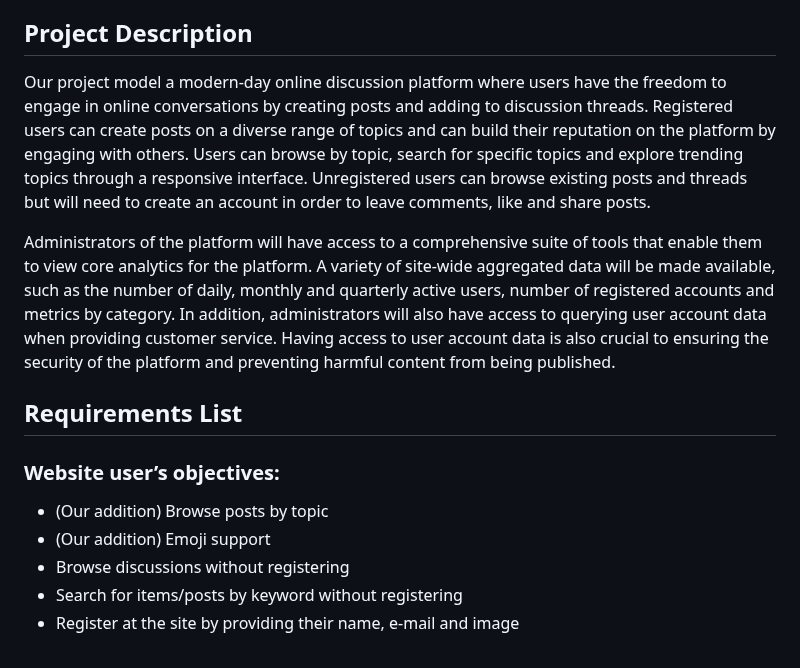
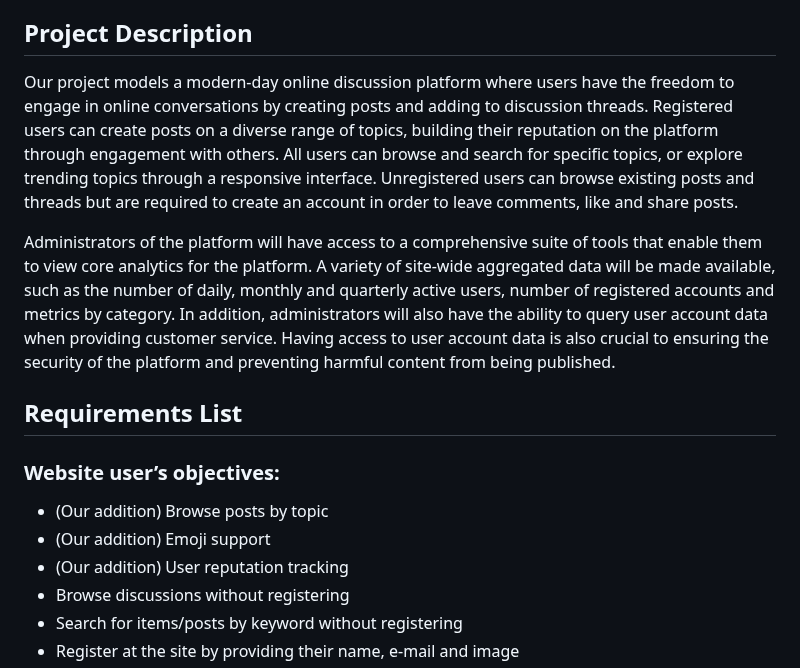
Before and after one commit to ColinLefter/COSC-360-Group-Project, a Markdown page: README.md, the part around the change. Rendered like a GitHub page.

Commit message:
Minor grammar changes, added user reputation objective

```diff
--- a/README.md
+++ b/README.md
@@ -8,9 +8,9 @@
 
 ## Project Description
 
-Our project model a modern-day online discussion platform where users have the freedom to engage in online conversations by creating posts and adding to discussion threads. Registered users can create posts on a diverse range of topics and can build their reputation on the platform by engaging with others. Users can browse by topic, search for specific topics and explore trending topics through a responsive interface. Unregistered users can browse existing posts and threads but will need to create an account in order to leave comments, like and share posts.
+Our project models a modern-day online discussion platform where users have the freedom to engage in online conversations by creating posts and adding to discussion threads. Registered users can create posts on a diverse range of topics, building their reputation on the platform through engagement with others. All users can browse and search for specific topics, or explore trending topics through a responsive interface. Unregistered users can browse existing posts and threads but are required to create an account in order to leave comments, like and share posts.
 
-Administrators of the platform will have access to a comprehensive suite of tools that enable them to view core analytics for the platform. A variety of site-wide aggregated data will be made available, such as the number of daily, monthly and quarterly active users, number of registered accounts and metrics by category. In addition, administrators will also have access to querying user account data when providing customer service. Having access to user account data is also crucial to ensuring the security of the platform and preventing harmful content from being published.
+Administrators of the platform will have access to a comprehensive suite of tools that enable them to view core analytics for the platform. A variety of site-wide aggregated data will be made available, such as the number of daily, monthly and quarterly active users, number of registered accounts and metrics by category. In addition, administrators will also have the ability to query user account data when providing customer service. Having access to user account data is also crucial to ensuring the security of the platform and preventing harmful content from being published.
 
 ## Requirements List
 
@@ -18,6 +18,7 @@ Administrators of the platform will have access to a comprehensive suite of tool
 
 - (Our addition) Browse posts by topic
 - (Our addition) Emoji support
+- (Our addition) User reputation tracking
 - Browse discussions without registering
 - Search for items/posts by keyword without registering
 - Register at the site by providing their name, e-mail and image
```
